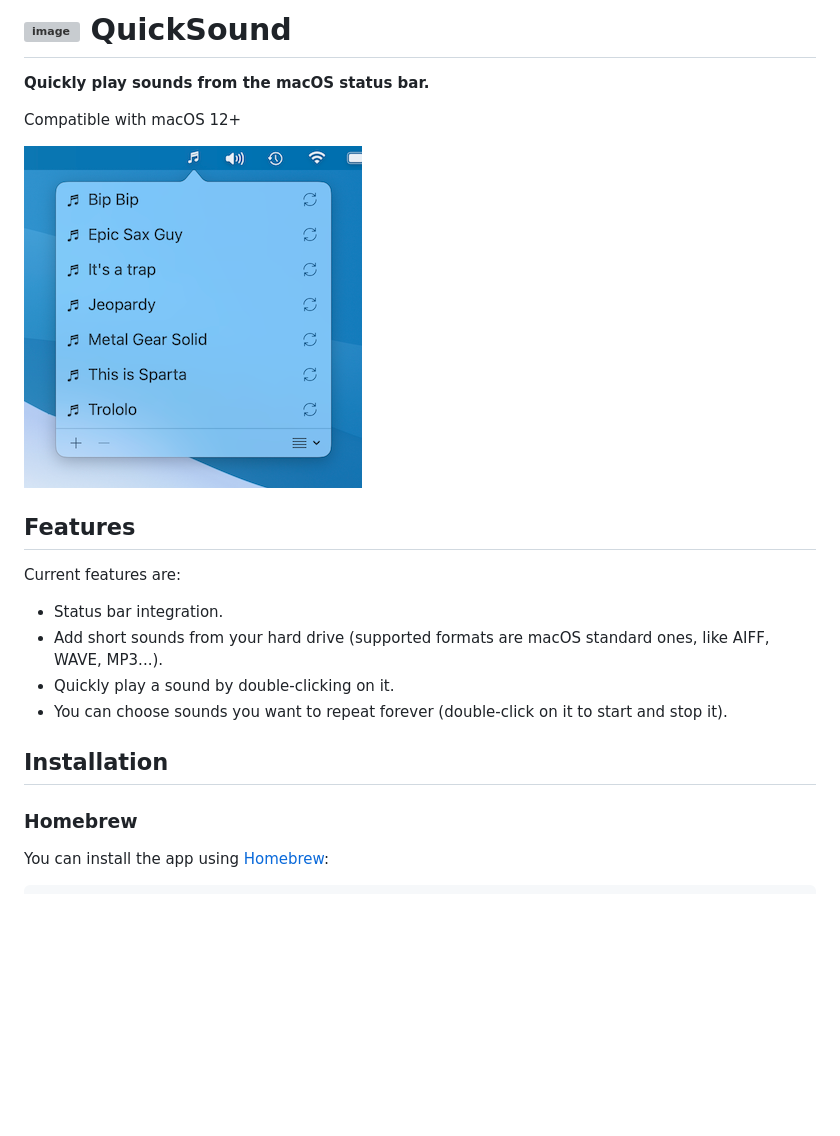
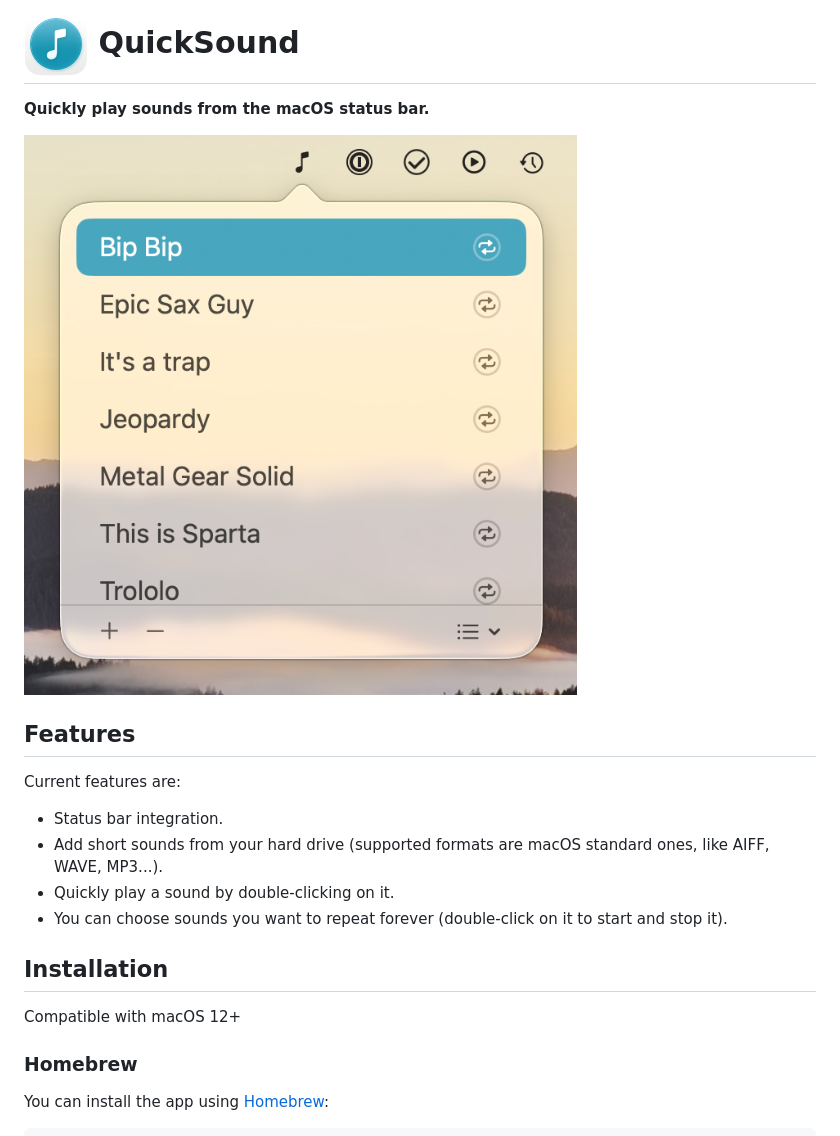
Before and after one commit to tdimeco/quicksound, a Markdown page: README.md, the part around the change. Rendered like a GitHub page; pictures changed too: Documentation/AppIcon@2x.png (added), Documentation/Screenshot.png (deleted), Documentation/Screenshot@2x.png (added); blank space fills up the shorter version; grey boxes are pictures that could not be loaded.

```diff
--- a/README.md
+++ b/README.md
@@ -1,10 +1,8 @@
-# ![image](https://raw.githubusercontent.com/tdimeco/quicksound/main/QuickSound/Resources/Assets.xcassets/AppIcon.appiconset/icon_32x32.png) QuickSound
+# <img src="https://raw.githubusercontent.com/tdimeco/quicksound/main/Documentation/AppIcon@2x.png" alt="" style="width:32px; height:auto;"> QuickSound
 
 **Quickly play sounds from the macOS status bar.**
 
-Compatible with macOS 12+
-
-![screenshot](https://raw.githubusercontent.com/tdimeco/quicksound/main/Documentation/Screenshot.png)
+<img src="https://raw.githubusercontent.com/tdimeco/quicksound/main/Documentation/Screenshot@2x.png" alt="Screenshot" style="width:338px; height:auto;">
 
 ## Features
 
@@ -16,6 +14,8 @@ Current features are:
 - You can choose sounds you want to repeat forever (double-click on it to start and stop it).
 
 ## Installation
+
+Compatible with macOS 12+
 
 ### Homebrew
 
```
